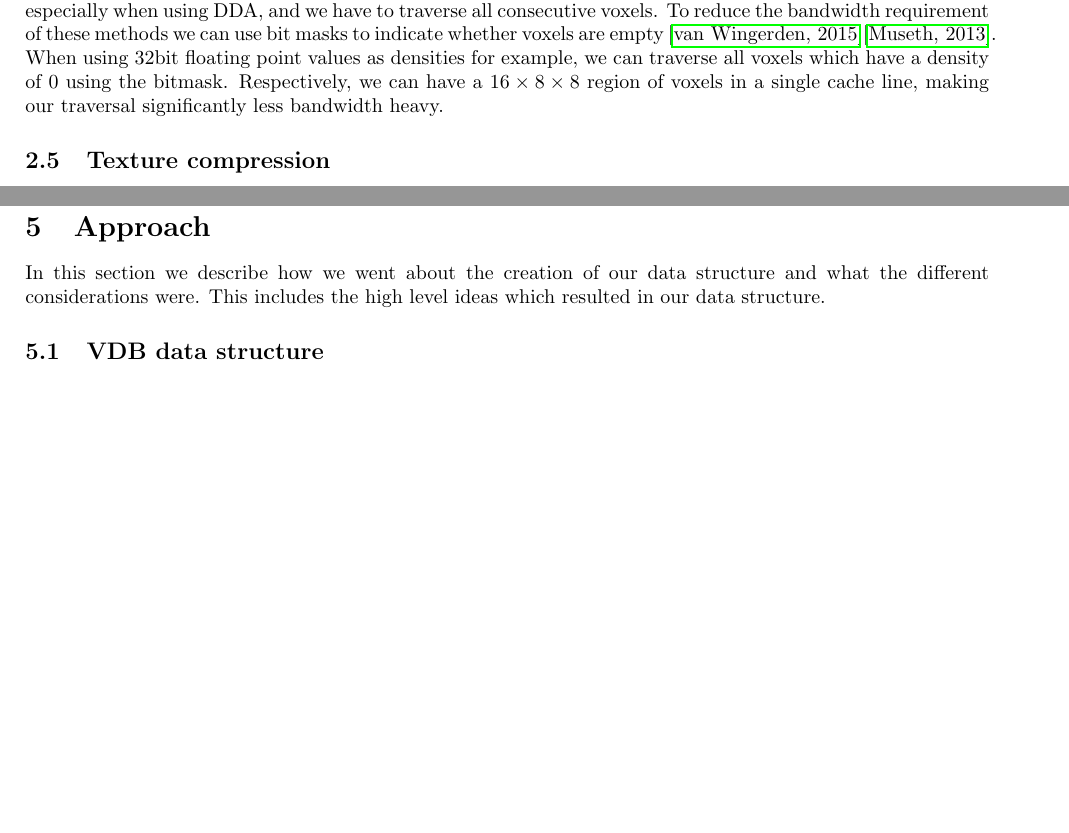
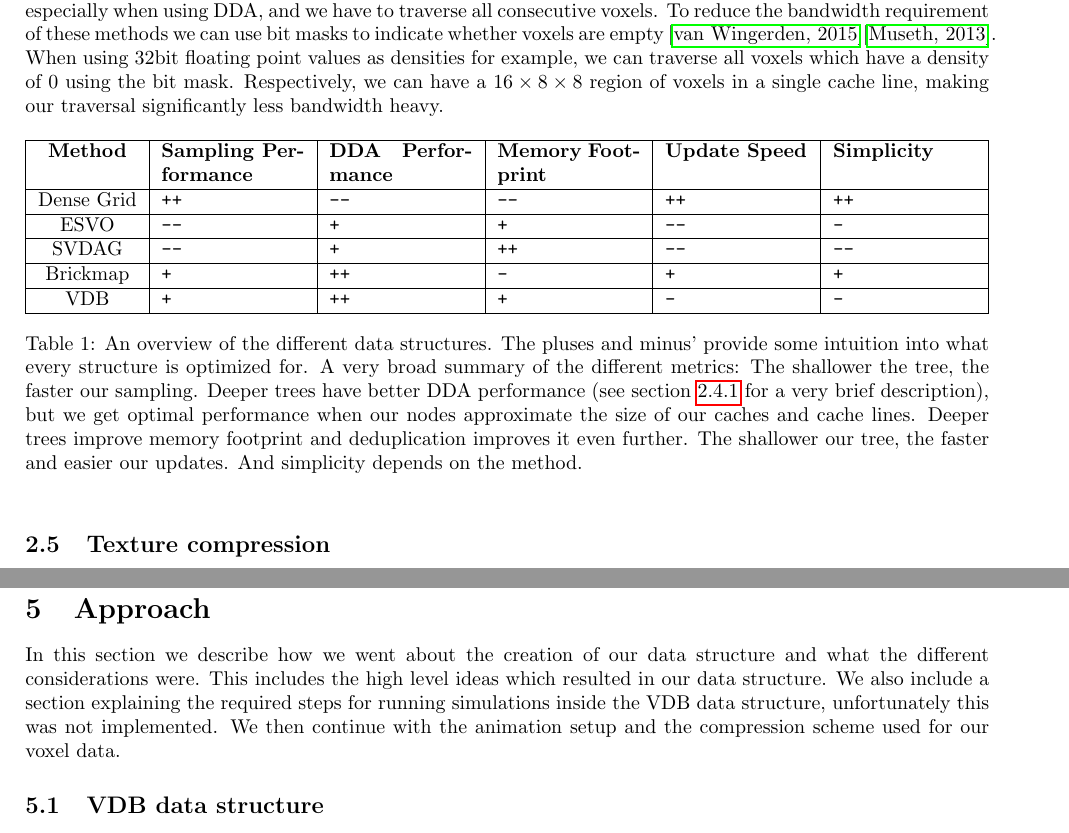
Before and after one commit to Traverse-Research/Volumetric-data-structures-for-real-time-ray-tracing, a LaTeX document (main.tex, which reads 03_related_work.tex, 06_approach.tex): two parts of pages 11 and 15 of 23, joined at a grey line, cut so that both start at the same text, the shorter picture padded with empty space. Compiled offline with pdfLaTeX.

Commit message:
Implemented all feedback besides results and conclusion

```diff
--- a/03_related_work.tex
+++ b/03_related_work.tex
@@ -127,7 +130,7 @@ There are two main branches of volume traversal. The first is by sampling the vo
 
 Recently, NVIDIA has done research about using signed distance fields (SDF) to speed up traversal\cite{soderlund2022ray}. The general idea behind these distance fields is that the maximum step length a ray could take in any direction (without hitting anything) is pre-calculated, and used to skip over voxels that are known to be empty (see Figure \ref{fig:SDF_marching}). This method could be applied to most of the data structures described above, and might specifically be promising when combined with flat structures which don't implicitly store distance values by using bigger nodes in homogeneous volumes. However, calculating these SDF's is one additional step in the pipeline. Although this can be done quickly even for large volumes (less than $1$ ms for $1024^3$ voxels \cite{cao2010parallel}), it is unclear if the speedup during tracing outweighs the construction cost.
 \subsubsection{Bit  masks} \label{related_work:attribute_separation:bitmasks}
-When taking steps along a ray, there is a high chance that we will often access voxels which are close to each other, especially when using DDA, and we have to traverse all consecutive voxels. To reduce the bandwidth requirement of these methods we can use bit masks to indicate whether voxels are empty \cite{van2015real}\cite{museth2013vdb}. When using 32bit floating point values as densities for example, we can traverse all voxels which have a density of $0$ using the bitmask. Respectively, we can have a $16\times8\times8$ region of voxels in a single cache line, making our traversal significantly less bandwidth heavy.
+When taking steps along a ray, there is a high chance that we will often access voxels which are close to each other, especially when using DDA, and we have to traverse all consecutive voxels. To reduce the bandwidth requirement of these methods we can use bit masks to indicate whether voxels are empty \cite{van2015real}\cite{museth2013vdb}. When using 32bit floating point values as densities for example, we can traverse all voxels which have a density of $0$ using the bit mask. Respectively, we can have a $16\times8\times8$ region of voxels in a single cache line, making our traversal significantly less bandwidth heavy.
 
 \begin{wrapfigure}{r}{0.4\textwidth}
     \centering
@@ -136,7 +139,28 @@ When taking steps along a ray, there is a high chance that we will often access
     \label{fig:SDF_marching}
 \end{wrapfigure}
 
-
+\begin{table}[htbp]
+    \centering
+    \begin{adjustbox}{max width=\textwidth}
+    \begin{tabularx}{\textwidth}{|c|X|X|X|X|X|}
+    \hline
+    \textbf{Method} & \textbf{Sampling Performance} & \textbf{DDA Performance} & \textbf{Memory Footprint} & \textbf{Update Speed} & \textbf{Simplicity} \\
+    \hline
+    Dense Grid & \Plus \Plus & \Minus \Minus  & \Minus \Minus & \Plus \Plus & \Plus \Plus \\
+    \hline
+    ESVO & \Minus \Minus & \Plus & \Plus & \Minus \Minus & \Minus \\
+    \hline
+    SVDAG & \Minus \Minus & \Plus & \Plus \Plus & \Minus \Minus & \Minus \Minus \\
+    \hline
+    Brickmap & \Plus & \Plus \Plus & \Minus & \Plus & \Plus \\
+    \hline
+    VDB & \Plus & \Plus \Plus & \Plus & \Minus & \Minus \\
+    \hline
+    \end{tabularx}
+    \end{adjustbox}
+    \caption{An overview of the different data structures. The pluses and minus' provide some intuition into what every structure is optimized for. A very broad summary of the different metrics: The shallower the tree, the faster our sampling. Deeper trees have better DDA performance (see section \ref{related_work:attribute_separation:fast_volume_traversal} for a very brief description), but we get optimal performance when our nodes approximate the size of our caches and cache lines. Deeper trees improve memory footprint and deduplication improves it even further. The shallower our tree, the faster and easier our updates. And simplicity depends on the method.}
+    \label{tab:structure-comparison}
+\end{table}
 
 \subsection{Texture compression} \label{related_work:texture_compression}
 Although it might sound odd, we could learn a thing or two from texture compression techniques. They are similar to our voxel data in the sense that both contain floating point arrays. The only two differences are that textures usually store color data and are two-dimensional, while our volume data contains densities and is three-dimensional. These floating point arrays that textures use, have pretty much always been too big for computers, at least when no compression is applied. Usually photos are compressed using a lossy technique like JPEG, and logos or other digital assets without too many gradients are compressed using PNG which is not lossy. These methods work fine when we care about compression ratio's, but they do not when we want to do billions of texture fetches per second on the GPU. For this purpose block compression is usually being used\cite{BlockCompression}. Block compression has different formats for different use cases. For example BC4 is suitable for grayscale textures, and BC5 is optimal for normal's (as seen in Table \ref{tab:block_compression}). These formats all encode $4\times 4$ pixels into a certain number of bytes, which can be used for 2D textures but also technically work in three dimensions. However, we do get spatial dependencies in two out of three axes then, these are the dimensions in which the $4\times 4$ chunk is arranged.
--- a/06_approach.tex
+++ b/06_approach.tex
@@ -1,5 +1,9 @@
 \section{Approach} \label{approach}
-In this section we describe how we went about the creation of our data structure and what the different considerations were. This includes the high level ideas which resulted in our data structure.
+In this section we describe how we went about the creation of our data structure and what the different considerations were. This includes the high level ideas which resulted in our data structure. We also include a section explaining the required steps for running simulations inside the VDB data structure, unfortunately this was not implemented. We then continue with the animation setup and the compression scheme used for our voxel data.
+
+
+
+
 \subsection{VDB data structure} \label{approach:vdb_data_structure}
 The data structure of choice is VDB. This is a compromise between ray tracing performance and compression, and can be extended or reshaped (internal layers could be removed, added or changed in size) if desired. However, the top level node, which can be indefinitely large, was not used. This removes the need to perform the expansive hash table step, and also removes the need for our accessor types. Additionally, this restricts our index space to a certain region. In our implementation we chose the standard 5-4-3 VDB layout resulting in an index space of $1 << (5+4+3) = 4096$ cubed. More than large enough for most VDB files. This has a few implications: a completely empty volume uses $((1<<5)^3+((1<<5+4)^3)) / 8 = 16$MB, because we always allocate 1 top level node along with one 2nd level node for every bit in the top level node's bitmask. There are also always 3 indirections before we can access our voxel data. And our large higher level nodes will rarely contain duplicates (as required for a technique as described in Section \ref{related_work:voxel_data_structures:svdag}).
 
--- a/main.tex
+++ b/main.tex
@@ -25,6 +25,9 @@
  }
 
 \usetikzlibrary{shapes.geometric, arrows}
+
+\def\Plus{\texttt{+}}
+\def\Minus{\texttt{-}}
 
 \begin{document}
 \begin{titlepage}
```
Also changed, not shown: 04_requirements.tex (+1 -1 lines), 05_research_questions.tex (+1 -1 lines), 07_implementation.tex (+10 -5 lines), figures/VDB asset pipeline.png (added), 03_related_work.tex (7 more changed lines), 06_approach.tex (2 more changed lines).
